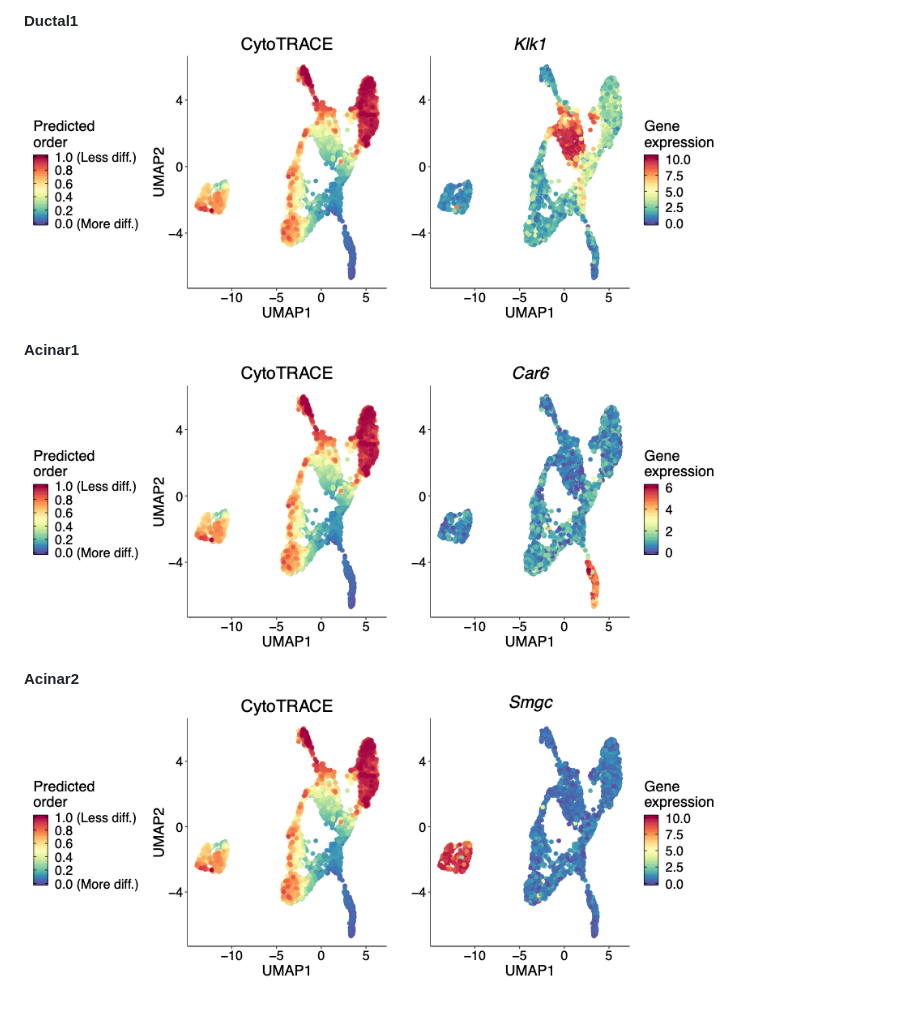
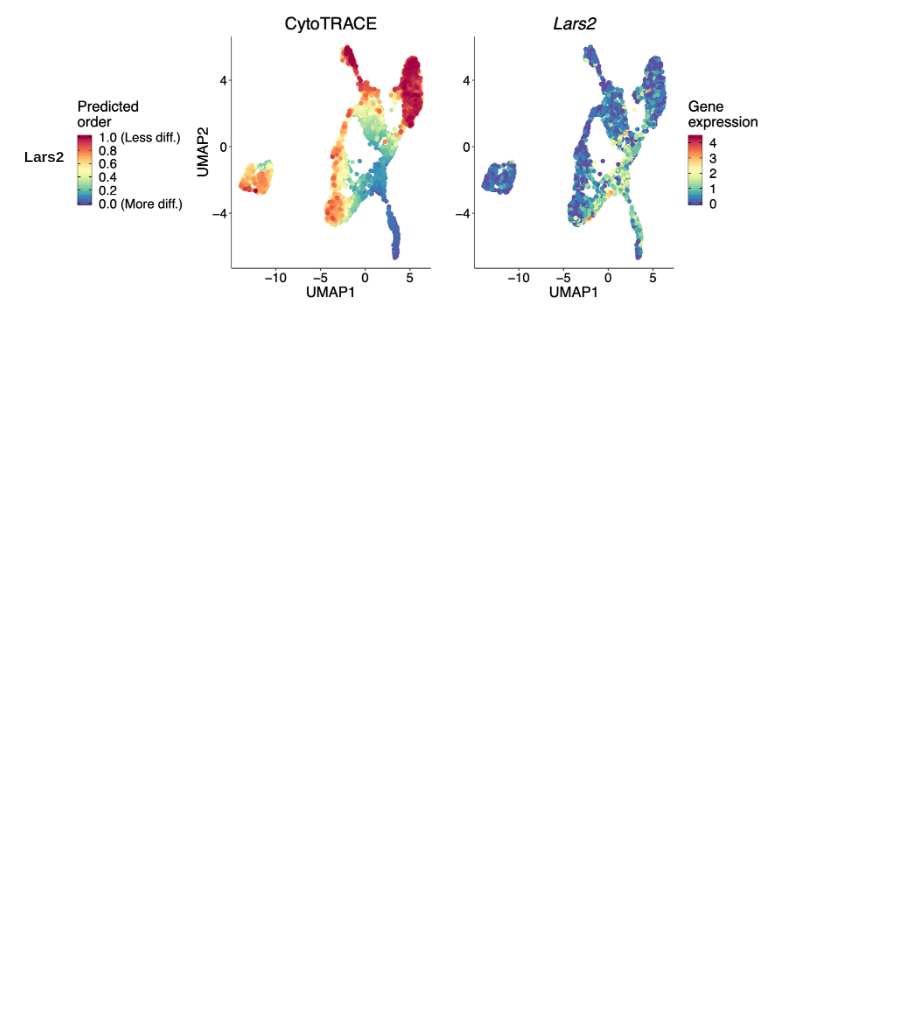
Before and after one commit to BirdyLiu6471023/scRNA_seq_Analysis, a Markdown page: README.md, the part around one of its changes. Drawn GitHub-style; blank space fills up the shorter version.

```diff
--- a/README.md
+++ b/README.md
@@ -78,9 +78,3 @@ As we discussed before, the log10GenesPerUMI for cluster Acinar1 is less than 0.
 
-**Ductal1**\
-<img src="cytoTrace/plots/Klk1_Ductal1_Pseudotime.png" width="700">
-
-**Acinar1**\
-<img src="cytoTrace/plots/Car6_Acinar1_pseudotime.png" width="700">
-
-**Acinar2**\
-<img src="cytoTrace/plots/Smgc_Acinar2_Pseudotime.png" width="700">
+**Lars2**
+<img src="cytoTrace/plots/Lars2.png" width = "700">
```
Also changed, not shown: other parts of README.md (+6 -6 lines).
